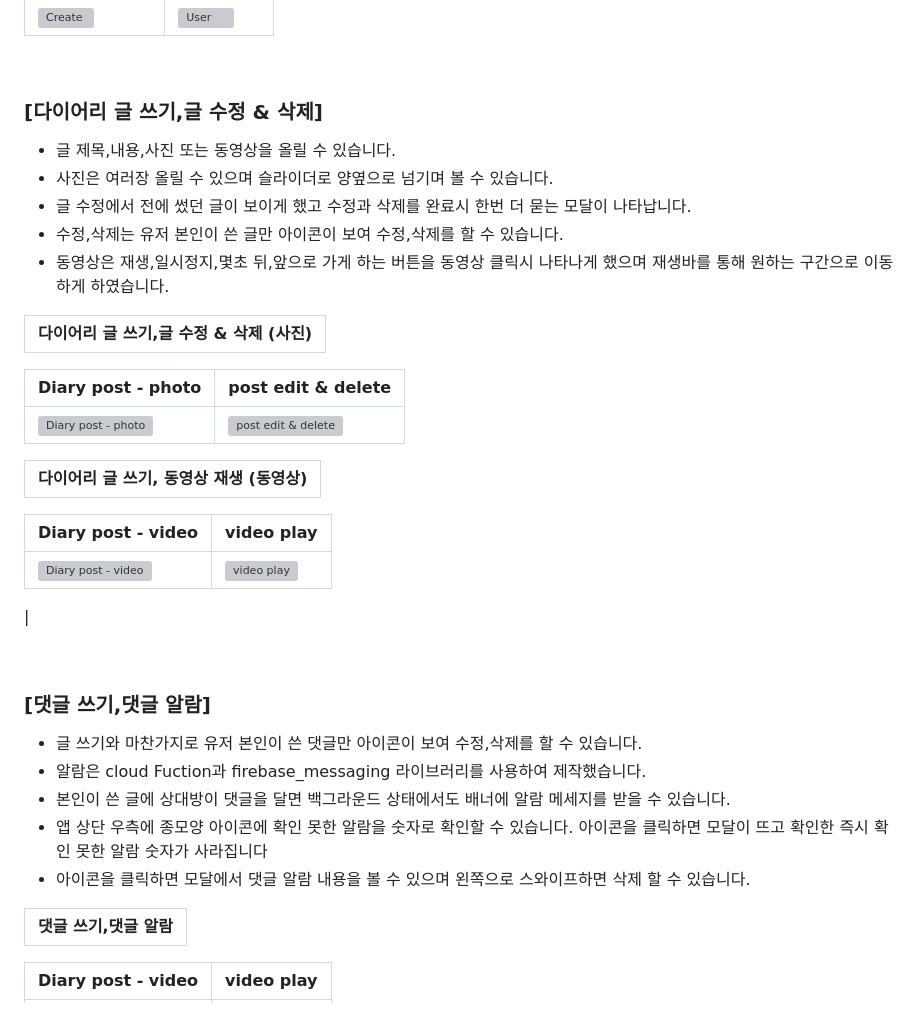
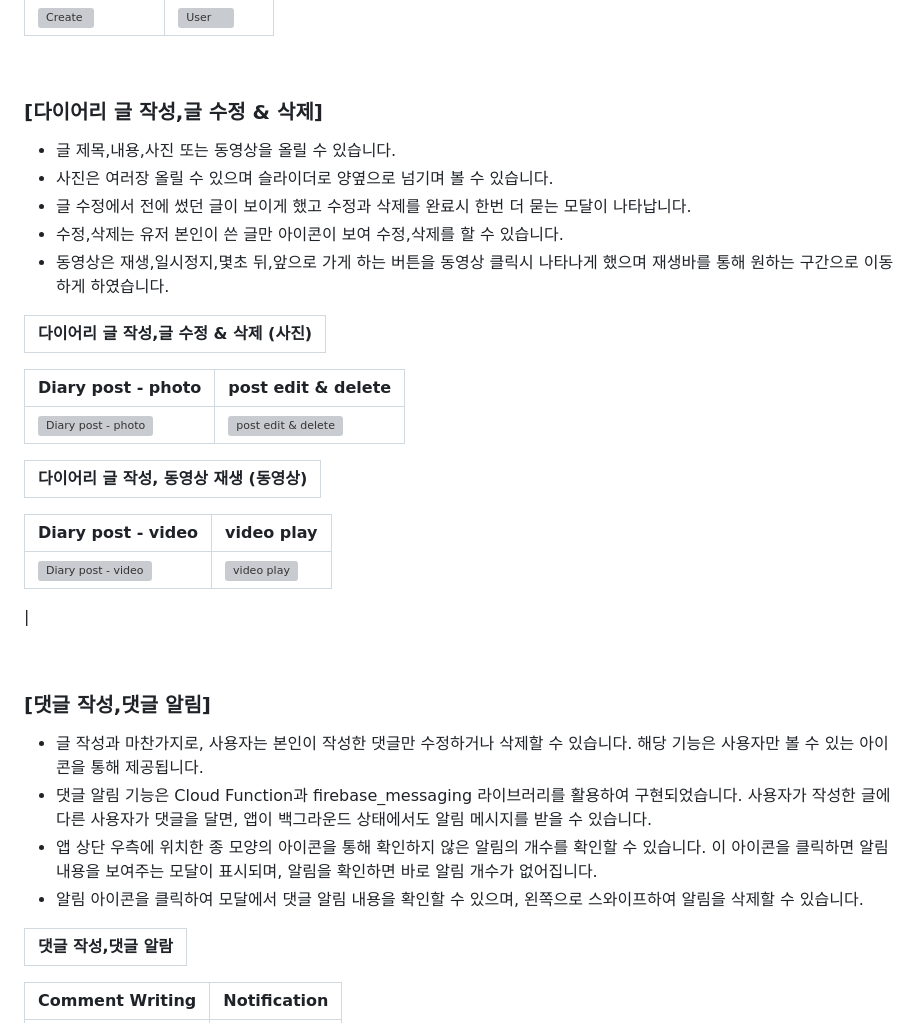
Before and after one commit to so0ng0970/youandi_diary, a Markdown page: README.md, the part around the change printed below. GitHub-like rendering; grey boxes are pictures that could not be loaded.

Commit message:
feat:readMe

```diff
--- a/README.md
+++ b/README.md
@@ -90,7 +90,7 @@
 
 <br>
 
-### [다이어리 글 쓰기,글 수정 & 삭제]
+### [다이어리 글 작성,글 수정 & 삭제]
 
 - 글 제목,내용,사진 또는 동영상을 올릴 수 있습니다.
 - 사진은 여러장 올릴 수 있으며 슬라이더로 양옆으로 넘기며 볼 수 있습니다.
@@ -98,14 +98,14 @@
 - 수정,삭제는 유저 본인이 쓴 글만 아이콘이 보여 수정,삭제를 할 수 있습니다.
 - 동영상은 재생,일시정지,몇초 뒤,앞으로 가게 하는 버튼을 동영상 클릭시 나타나게 했으며 재생바를 통해 원하는 구간으로 이동하게 하였습니다.
 
-| 다이어리 글 쓰기,글 수정 & 삭제 (사진) |
+| 다이어리 글 작성,글 수정 & 삭제 (사진) |
 | ----------------- |
 
 | Diary post - photo | post edit & delete |
 |----------|----------|
 |![Diary post - photo](https://github.com/so0ng0970/youandi_diary/assets/108356773/ff5516d7-ed99-4e2a-84d4-cd1fa79bcd94)|![post edit & delete](https://github.com/so0ng0970/youandi_diary/assets/108356773/bf329757-ab8a-4122-953c-662fe51825b0)|
 
-| 다이어리 글 쓰기, 동영상 재생 (동영상) |
+| 다이어리 글 작성, 동영상 재생 (동영상) |
 | ----------------- |
 
 | Diary post - video | video play |
@@ -115,16 +115,16 @@
 
 <br>
 
-### [댓글 쓰기,댓글 알람]
+### [댓글 작성,댓글 알림]
 
-- 글 쓰기와 마찬가지로 유저 본인이 쓴 댓글만 아이콘이 보여 수정,삭제를 할 수 있습니다.
-- 알람은 cloud Fuction과 firebase_messaging 라이브러리를 사용하여 제작했습니다.
-- 본인이 쓴 글에 상대방이 댓글을 달면 백그라운드 상태에서도 배너에 알람 메세지를 받을 수 있습니다.
-- 앱 상단 우측에 종모양 아이콘에 확인 못한 알람을 숫자로 확인할 수 있습니다. 아이콘을 클릭하면 모달이 뜨고 확인한 즉시 확인 못한 알람 숫자가 사라집니다
-- 아이콘을 클릭하면 모달에서 댓글 알람 내용을 볼 수 있으며 왼쪽으로 스와이프하면 삭제 할 수 있습니다.
+- 글 작성과 마찬가지로, 사용자는 본인이 작성한 댓글만 수정하거나 삭제할 수 있습니다. 해당 기능은 사용자만 볼 수 있는 아이콘을 통해 제공됩니다.
+- 댓글 알림 기능은 Cloud Function과 firebase_messaging 라이브러리를 활용하여 구현되었습니다.
+사용자가 작성한 글에 다른 사용자가 댓글을 달면, 앱이 백그라운드 상태에서도 알림 메시지를 받을 수 있습니다.
+- 앱 상단 우측에 위치한 종 모양의 아이콘을 통해 확인하지 않은 알림의 개수를 확인할 수 있습니다. 이 아이콘을 클릭하면 알림 내용을 보여주는 모달이 표시되며, 알림을 확인하면 바로 알림 개수가 없어집니다.
+- 알림 아이콘을 클릭하여 모달에서 댓글 알림 내용을 확인할 수 있으며, 왼쪽으로 스와이프하여 알림을 삭제할 수 있습니다.
 
-| 댓글 쓰기,댓글 알람 |
+| 댓글 작성,댓글 알람 |
 | ----------------- |
 
-| Diary post - video | video play |
+| Comment Writing | Notification |
 |----------|----------|
```
Also changed, not shown: other parts of README.md (+3 -1 lines).
